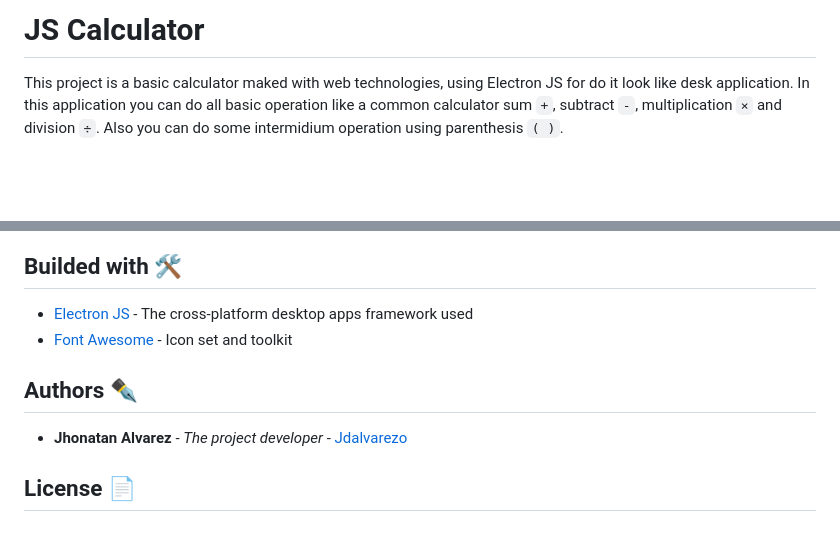
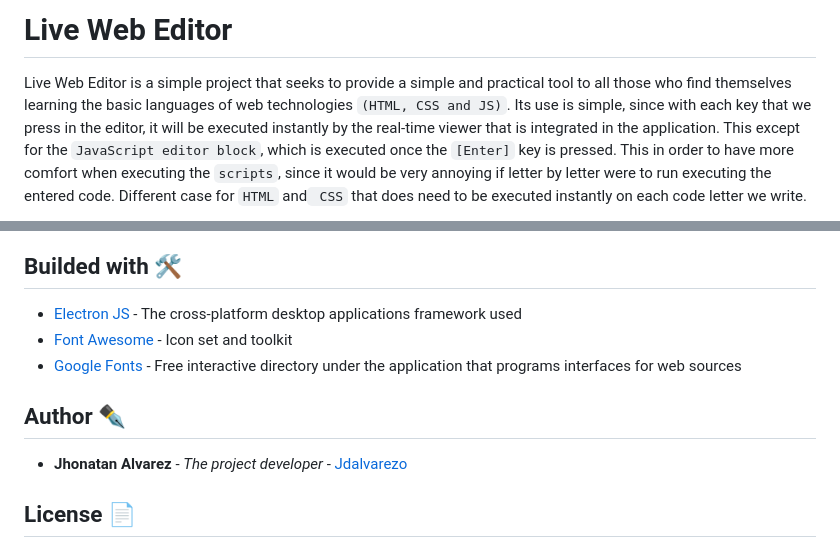
Before and after one commit to Jdalvarezo/Live-Web-Editor, a Markdown page: README.md, 2 parts joined by grey strips. GitHub-like rendering; blank space fills up the shorter version.

```diff
--- a/README.md
+++ b/README.md
@@ -1,5 +1,4 @@
-# JS Calculator
-This project is a basic calculator maked with web technologies, using Electron JS for do it look like desk application.
-In this application you can do all basic operation like a common calculator sum `+`, subtract `-`, multiplication `×` and division `÷`.
-Also you can do some intermidium operation using parenthesis `( )`.
+# Live Web Editor
+Live Web Editor is a simple project that seeks to provide a simple and practical tool to all those who find themselves learning the basic languages of web technologies `(HTML, CSS and JS)`.
+Its use is simple, since with each key that we press in the editor, it will be executed instantly by the real-time viewer that is integrated in the application. This except for the `JavaScript editor block`, which is executed once the `[Enter]` key is pressed. This in order to have more comfort when executing the `scripts`, since it would be very annoying if letter by letter were to run executing the entered code. Different case for `HTML` and` CSS` that does need to be executed instantly on each code letter we write.
 
@@ -7,10 +6,11 @@ Also you can do some intermidium operation using parenthesis `( )`.
 
 ## Builded with 🛠️
 
-* [Electron JS](https://www.electronjs.org/) - The cross-platform desktop apps framework used
+* [Electron JS](https://www.electronjs.org/) - The cross-platform desktop applications framework used
 * [Font Awesome](https://fontawesome.com/) - Icon set and toolkit
+* [Google Fonts](https://fonts.google.com/) - Free interactive directory under the application that programs interfaces for web sources
 
-## Authors ✒️
+## Author ✒️
 
 * **Jhonatan Alvarez** - *The project developer* - [Jdalvarezo](https://github.com/Jdalvarezo)
 
```
Also changed, not shown: other parts of README.md (+1 -1 lines), demo.png (added), 3 other files.
